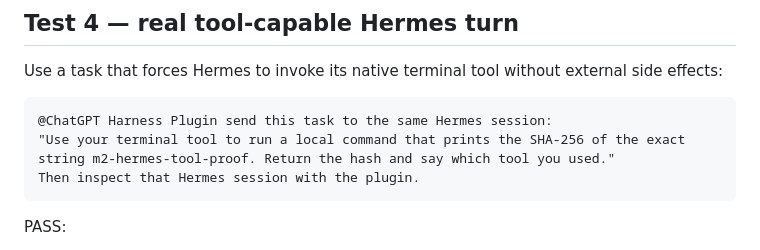
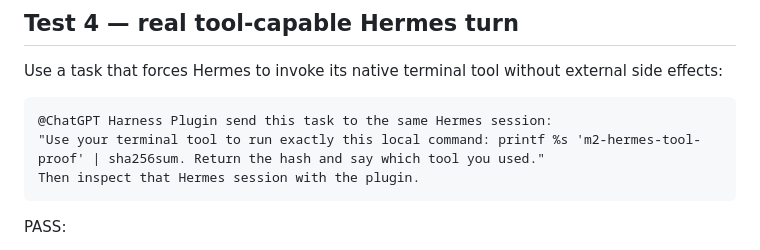
Before and after one commit to davidlifschitz/ChatGPTHarnessPlugin, a Markdown page: docs/implementation/m2-manual-acceptance.md, the part around the change. GitHub-like rendering.

Commit message:
M2: align manual terminal proof with deterministic smoke

````diff
--- a/docs/implementation/m2-manual-acceptance.md
+++ b/docs/implementation/m2-manual-acceptance.md
@@ -72,7 +72,7 @@ Use a task that forces Hermes to invoke its native terminal tool without externa
 
 ```text
 @ChatGPT Harness Plugin send this task to the same Hermes session:
-"Use your terminal tool to run a local command that prints the SHA-256 of the exact string m2-hermes-tool-proof. Return the hash and say which tool you used."
+"Use your terminal tool to run exactly this local command: printf %s 'm2-hermes-tool-proof' | sha256sum. Return the hash and say which tool you used."
 Then inspect that Hermes session with the plugin.
 ```
 
````
